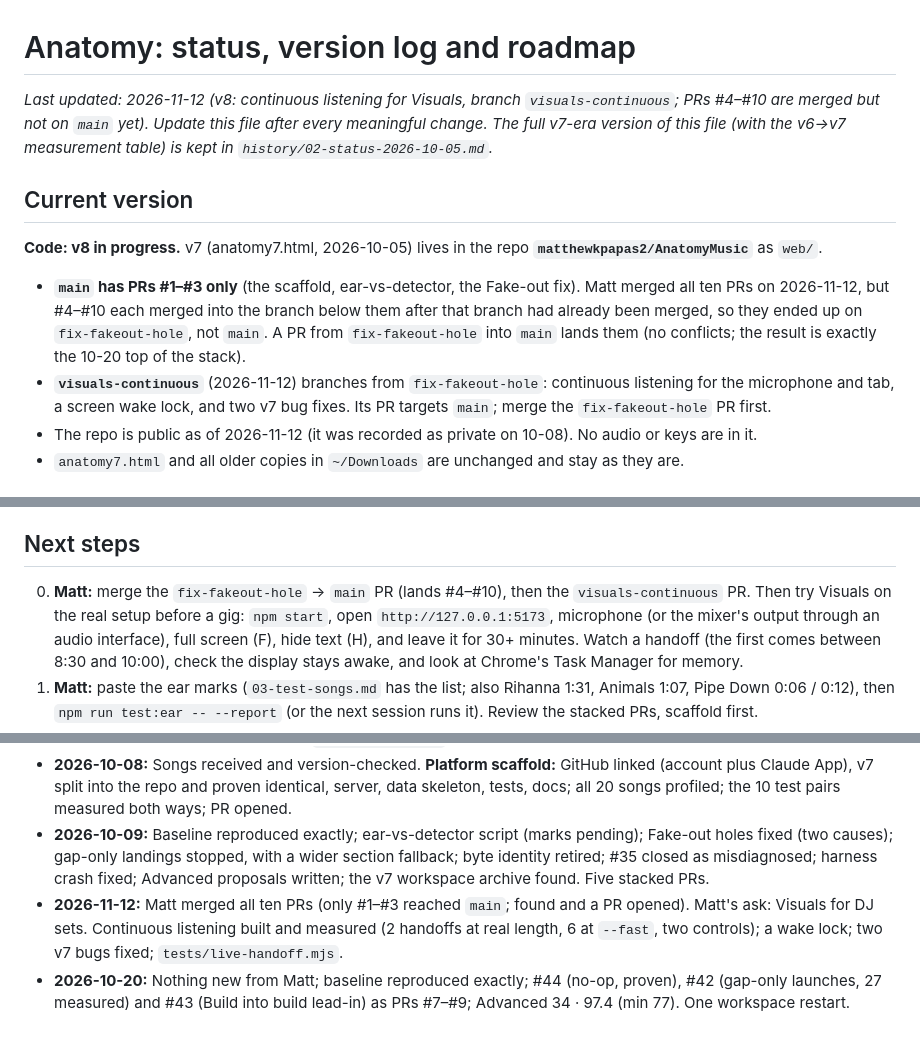
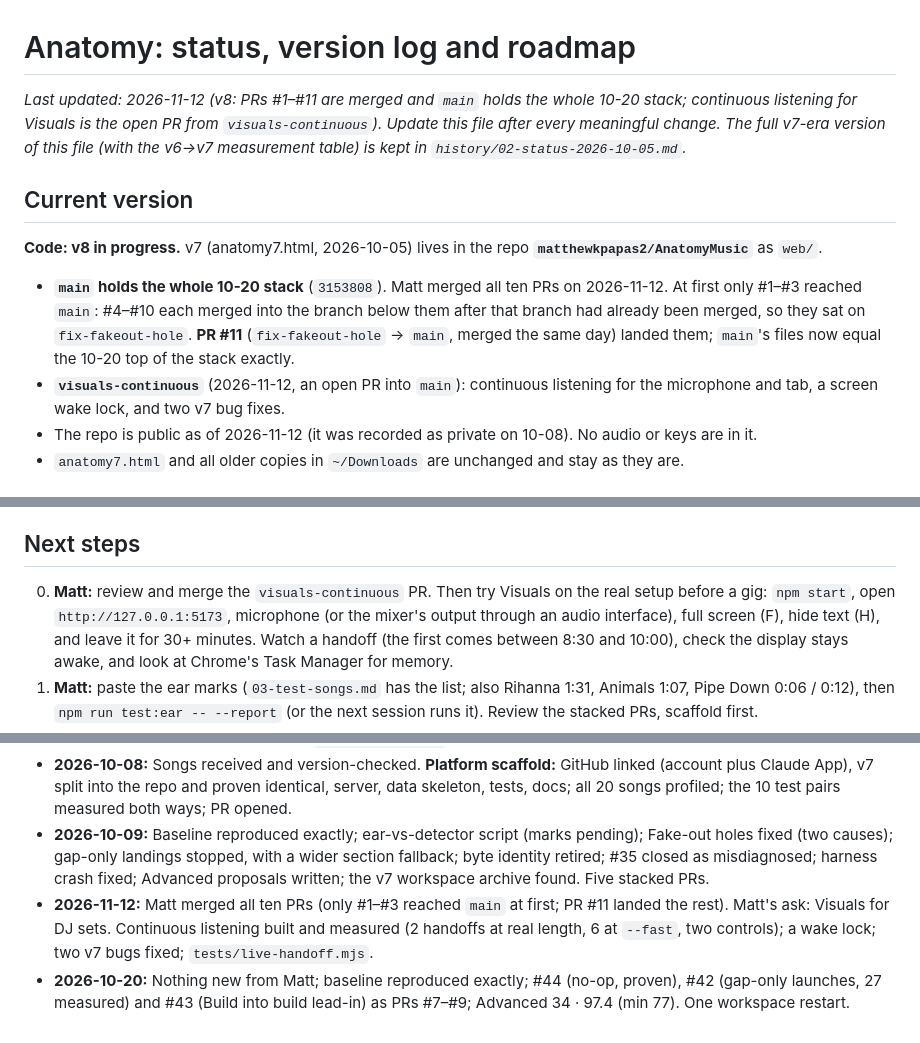
Before and after one commit to matthewkpapas2/AnatomyMusic, a Markdown page: docs/02-status-and-roadmap.md, 3 parts joined by grey strips. Drawn GitHub-style.

```diff
--- a/docs/02-status-and-roadmap.md
+++ b/docs/02-status-and-roadmap.md
@@ -1,15 +1,15 @@
 # Anatomy: status, version log and roadmap
 
-_Last updated: 2026-11-12 (v8: continuous listening for Visuals, branch `visuals-continuous`; PRs #4–#10 are merged but not on `main` yet). Update this file after every meaningful change. The full v7-era version of this file (with the v6→v7 measurement table) is kept in `history/02-status-2026-10-05.md`._
+_Last updated: 2026-11-12 (v8: PRs #1–#11 are merged and `main` holds the whole 10-20 stack; continuous listening for Visuals is the open PR from `visuals-continuous`). Update this file after every meaningful change. The full v7-era version of this file (with the v6→v7 measurement table) is kept in `history/02-status-2026-10-05.md`._
 
 ## Current version
 **Code: v8 in progress.** v7 (anatomy7.html, 2026-10-05) lives in the repo **`matthewkpapas2/AnatomyMusic`** as `web/`.
-- **`main` has PRs #1–#3 only** (the scaffold, ear-vs-detector, the Fake-out fix). Matt merged all ten PRs on
-  2026-11-12, but #4–#10 each merged into the branch below them after that branch had already been merged, so they
-  ended up on `fix-fakeout-hole`, not `main`. A PR from `fix-fakeout-hole` into `main` lands them (no conflicts; the
-  result is exactly the 10-20 top of the stack).
-- **`visuals-continuous`** (2026-11-12) branches from `fix-fakeout-hole`: continuous listening for the microphone and
-  tab, a screen wake lock, and two v7 bug fixes. Its PR targets `main`; merge the `fix-fakeout-hole` PR first.
+- **`main` holds the whole 10-20 stack** (`3153808`). Matt merged all ten PRs on 2026-11-12. At first only #1–#3
+  reached `main`: #4–#10 each merged into the branch below them after that branch had already been merged, so they
+  sat on `fix-fakeout-hole`. **PR #11** (`fix-fakeout-hole` → `main`, merged the same day) landed them; `main`'s files
+  now equal the 10-20 top of the stack exactly.
+- **`visuals-continuous`** (2026-11-12, an open PR into `main`): continuous listening for the microphone and tab, a
+  screen wake lock, and two v7 bug fixes.
 - The repo is public as of 2026-11-12 (it was recorded as private on 10-08). No audio or keys are in it.
 - `anatomy7.html` and all older copies in `~/Downloads` are unchanged and stay as they are.
 
@@ -373,8 +373,7 @@ Not proposed: a rewind (Spinback already does it), a manufactured stop (Cut / Ta
   has download, alignment and EQ-estimation code (Python 3.9).
 
 ## Next steps
-0. **Matt:** merge the `fix-fakeout-hole` → `main` PR (lands #4–#10), then the `visuals-continuous` PR. Then try
-   Visuals on the real setup before a gig: `npm start`, open `http://127.0.0.1:5173`, microphone (or the mixer's
+0. **Matt:** review and merge the `visuals-continuous` PR. Then try Visuals on the real setup before a gig: `npm start`, open `http://127.0.0.1:5173`, microphone (or the mixer's
    output through an audio interface), full screen (F), hide text (H), and leave it for 30+ minutes. Watch a handoff
    (the first comes between 8:30 and 10:00), check the display stays awake, and look at Chrome's Task Manager for
    memory.
@@ -408,8 +407,8 @@ Not proposed: a rewind (Spinback already does it), a manufactured stop (Cut / Ta
 - **2026-10-09:** Baseline reproduced exactly; ear-vs-detector script (marks pending); Fake-out holes fixed (two causes);
   gap-only landings stopped, with a wider section fallback; byte identity retired; #35 closed as misdiagnosed; harness
   crash fixed; Advanced proposals written; the v7 workspace archive found. Five stacked PRs.
-- **2026-11-12:** Matt merged all ten PRs (only #1–#3 reached `main`; found and a PR opened). Matt's ask: Visuals for
-  DJ sets. Continuous listening built and measured (2 handoffs at real length, 6 at `--fast`, two controls); a wake
+- **2026-11-12:** Matt merged all ten PRs (only #1–#3 reached `main` at first; PR #11 landed the rest). Matt's ask:
+  Visuals for DJ sets. Continuous listening built and measured (2 handoffs at real length, 6 at `--fast`, two controls); a wake
   lock; two v7 bugs fixed; `tests/live-handoff.mjs`.
 - **2026-10-20:** Nothing new from Matt; baseline reproduced exactly; #44 (no-op, proven), #42 (gap-only launches, 27
   measured) and #43 (Build into build lead-in) as PRs #7–#9; Advanced 34 · 97.4 (min 77). One workspace restart.
```
Also changed, not shown: other parts of docs/02-status-and-roadmap.md (+1 -1 lines), docs/00-overview.md (+1 -1 lines), docs/04-results-2026-11-12.md (+6 -5 lines).
